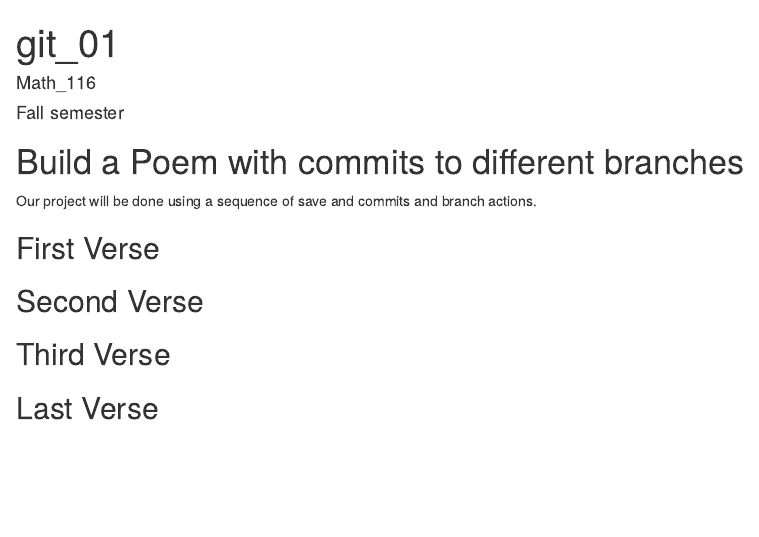
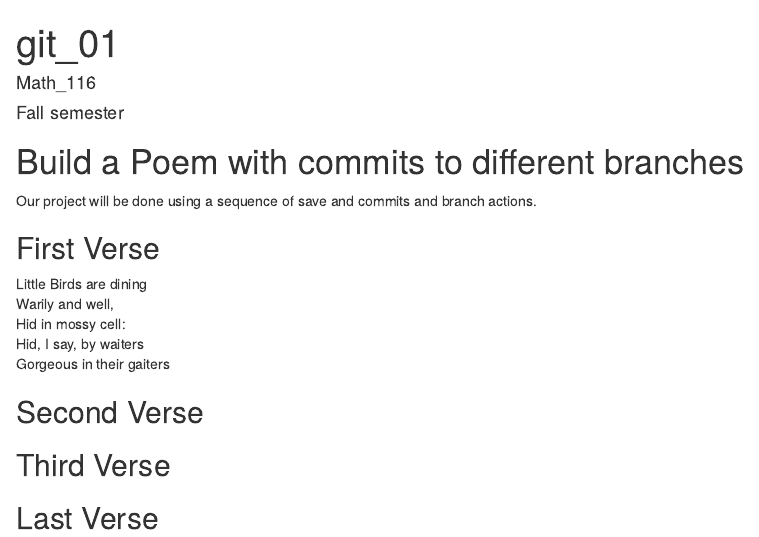
Before and after one commit to rzapata2/workshop, an R Markdown document (poem.rmd): the page in a window 1100 px wide, from its top. Rendered offline with R 4.5, knitr and Pandoc, with nearby package versions.

Commit message:
First Verse

```diff
--- a/poem.rmd
+++ b/poem.rmd
@@ -14,7 +14,11 @@ Our project will be done using a sequence of save and commits and branch actions
 you, if you change any of this the git program will notice it and compromise your git merging strategy !-->
 
 ## First Verse
-<!--Put the first five lines of a poem by Lewis Carrol in this section!-->
+Little Birds are dining
+Warily and well,
+Hid in mossy cell:
+Hid, I say, by waiters
+Gorgeous in their gaiters
 
 ## Second Verse
 <!--Put the first five lines of a poem by Robert Frost here!-->
```
